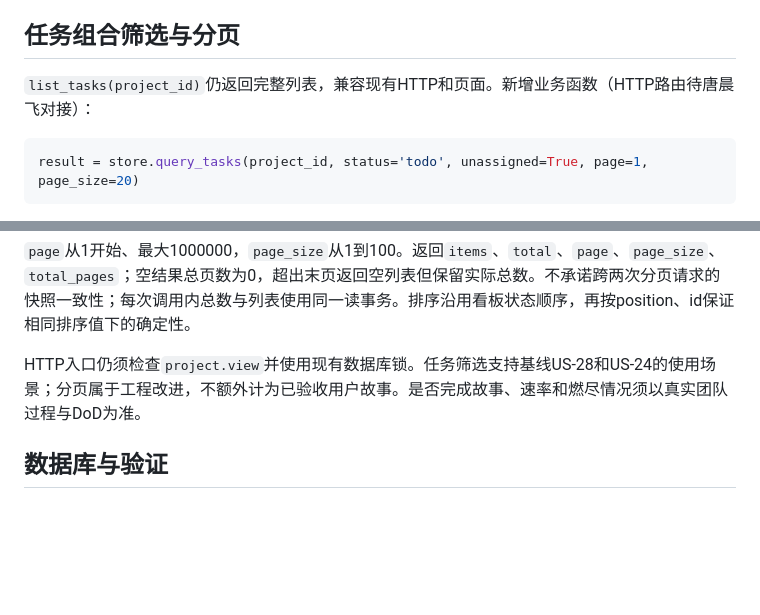
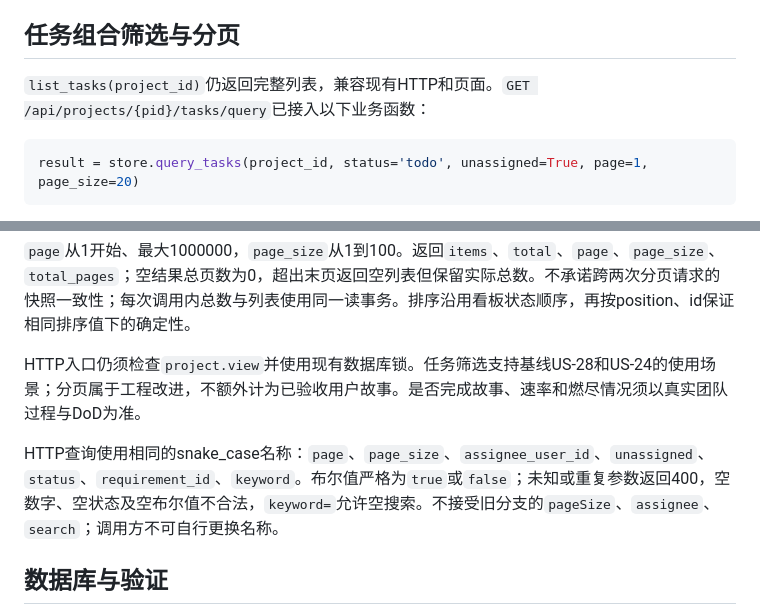
Before and after one commit to Jorungandr/aimanager-sprint1, a Markdown page: docs/business-api.md, 2 parts joined by grey strips. Rendered like a GitHub page; blank space fills up the shorter version.

````diff
--- a/docs/business-api.md
+++ b/docs/business-api.md
@@ -55,7 +72,7 @@ HTTP入口必须先认证，再用`store.require_permission(user, project_id, 'p
 
 ## 任务组合筛选与分页
 
-`list_tasks(project_id)`仍返回完整列表，兼容现有HTTP和页面。新增业务函数（HTTP路由待唐晨飞对接）：
+`list_tasks(project_id)`仍返回完整列表，兼容现有HTTP和页面。`GET /api/projects/{pid}/tasks/query`已接入以下业务函数：
 
 ```python
 result = store.query_tasks(project_id, status='todo', unassigned=True, page=1, page_size=20)
@@ -66,6 +83,8 @@ result = store.query_tasks(project_id, status='todo', unassigned=True, page=1, p
 `page`从1开始、最大1000000，`page_size`从1到100。返回`items`、`total`、`page`、`page_size`、`total_pages`；空结果总页数为0，超出末页返回空列表但保留实际总数。不承诺跨两次分页请求的快照一致性；每次调用内总数与列表使用同一读事务。排序沿用看板状态顺序，再按position、id保证相同排序值下的确定性。
 
 HTTP入口仍须检查`project.view`并使用现有数据库锁。任务筛选支持基线US-28和US-24的使用场景；分页属于工程改进，不额外计为已验收用户故事。是否完成故事、速率和燃尽情况须以真实团队过程与DoD为准。
+
+HTTP查询使用相同的snake_case名称：`page`、`page_size`、`assignee_user_id`、`unassigned`、`status`、`requirement_id`、`keyword`。布尔值严格为`true`或`false`；未知或重复参数返回400，空数字、空状态及空布尔值不合法，`keyword=`允许空搜索。不接受旧分支的`pageSize`、`assignee`、`search`；调用方不可自行更换名称。
 
 ## 数据库与验证
 
````
Also changed, not shown: other parts of docs/business-api.md (+21 -2 lines), README.md (+18 -8 lines).
